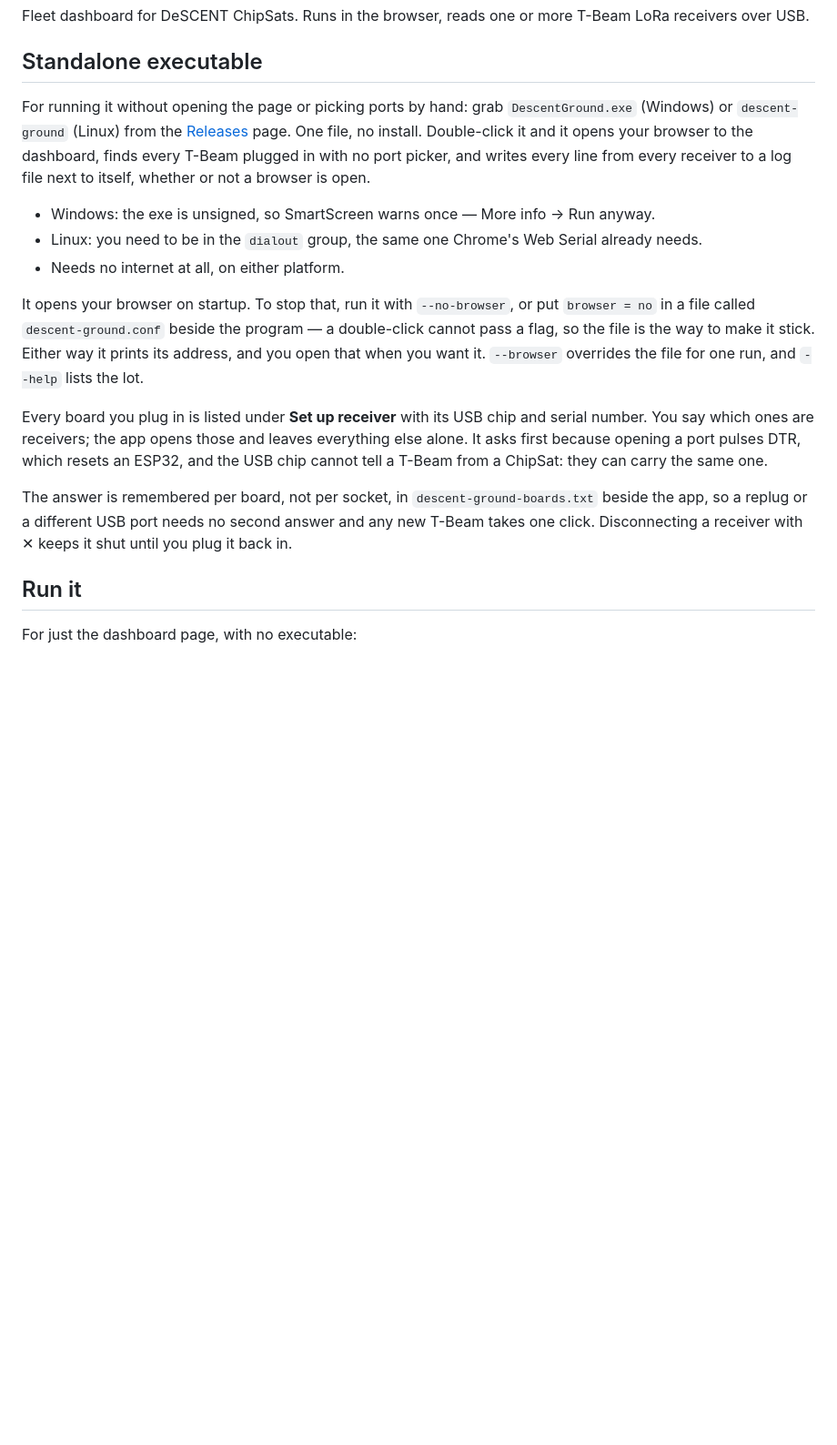
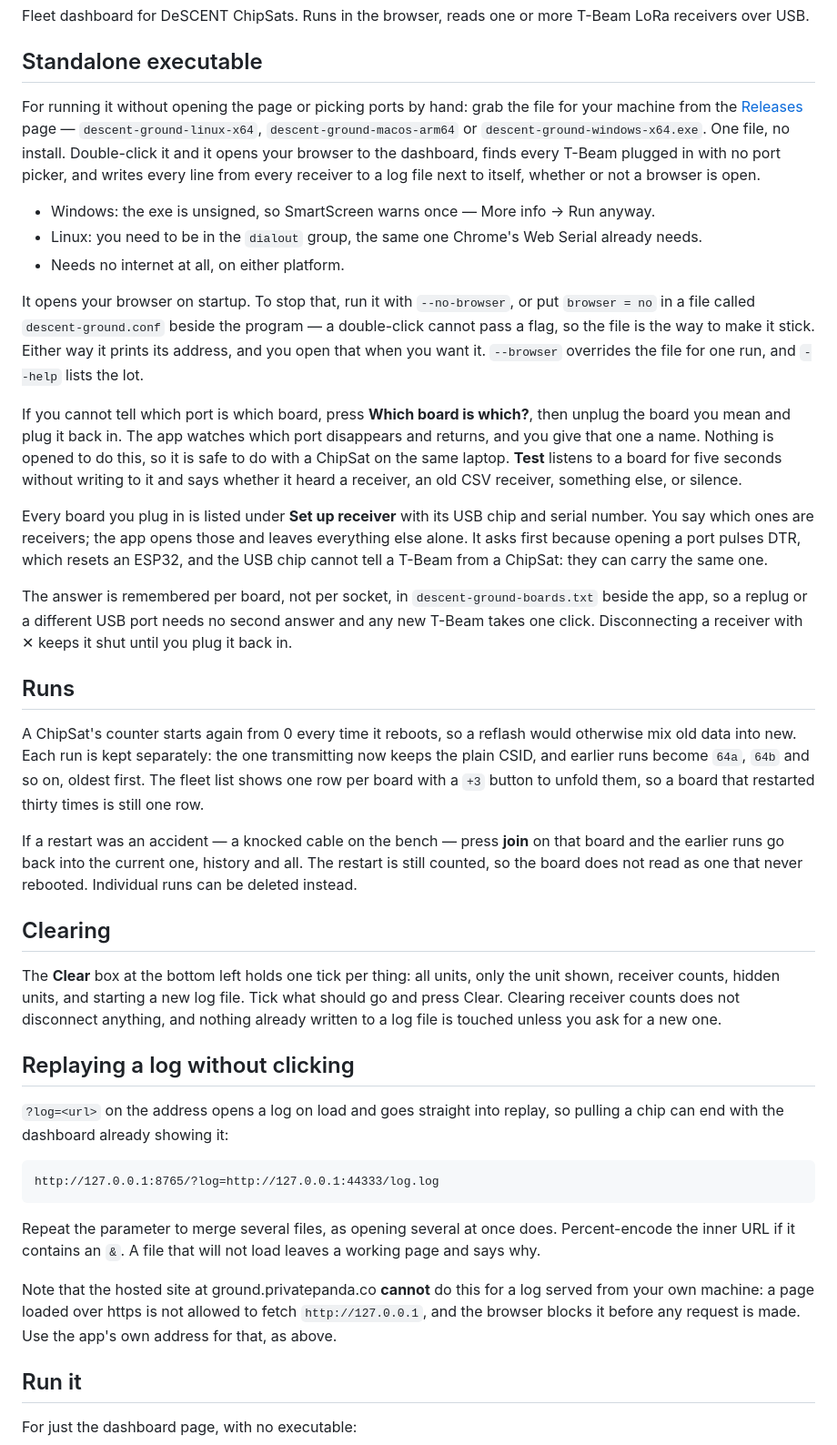
Before and after one commit to ThePrivatePanda/descent-ground, a Markdown page: README.md, the part around the change. Shown at 91% size. GitHub-like rendering; blank space fills up the shorter version.

Commit message:
README: runs, clearing, replay from a URL

````diff
--- a/README.md
+++ b/README.md
@@ -4,7 +4,9 @@ Fleet dashboard for DeSCENT ChipSats. Runs in the browser, reads one or more T-B
 
 ## Standalone executable
 
-For running it without opening the page or picking ports by hand: grab `DescentGround.exe` (Windows) or `descent-ground` (Linux) from the [Releases](../../releases) page. One file, no install. Double-click it and it opens your browser to the dashboard, finds every T-Beam plugged in with no port picker, and writes every line from every receiver to a log file next to itself, whether or not a browser is open.
+For running it without opening the page or picking ports by hand: grab the file for your machine
+from the [Releases](../../releases) page — `descent-ground-linux-x64`, `descent-ground-macos-arm64`
+or `descent-ground-windows-x64.exe`. One file, no install. Double-click it and it opens your browser to the dashboard, finds every T-Beam plugged in with no port picker, and writes every line from every receiver to a log file next to itself, whether or not a browser is open.
 
 - Windows: the exe is unsigned, so SmartScreen warns once — More info → Run anyway.
 - Linux: you need to be in the `dialout` group, the same one Chrome's Web Serial already needs.
@@ -16,6 +18,12 @@ pass a flag, so the file is the way to make it stick. Either way it prints its a
 open that when you want it. `--browser` overrides the file for one run, and `--help` lists the
 lot.
 
+If you cannot tell which port is which board, press **Which board is which?**, then unplug the
+board you mean and plug it back in. The app watches which port disappears and returns, and you give
+that one a name. Nothing is opened to do this, so it is safe to do with a ChipSat on the same
+laptop. **Test** listens to a board for five seconds without writing to it and says whether it
+heard a receiver, an old CSV receiver, something else, or silence.
+
 Every board you plug in is listed under **Set up receiver** with its USB chip and serial number.
 You say which ones are receivers; the app opens those and leaves everything else alone. It asks
 first because opening a port pulses DTR, which resets an ESP32, and the USB chip cannot tell a
@@ -24,6 +32,40 @@ T-Beam from a ChipSat: they can carry the same one.
 The answer is remembered per board, not per socket, in `descent-ground-boards.txt` beside the app,
 so a replug or a different USB port needs no second answer and any new T-Beam takes one click.
 Disconnecting a receiver with ✕ keeps it shut until you plug it back in.
+
+## Runs
+
+A ChipSat's counter starts again from 0 every time it reboots, so a reflash would otherwise mix old
+data into new. Each run is kept separately: the one transmitting now keeps the plain CSID, and
+earlier runs become `64a`, `64b` and so on, oldest first. The fleet list shows one row per board
+with a `+3` button to unfold them, so a board that restarted thirty times is still one row.
+
+If a restart was an accident — a knocked cable on the bench — press **join** on that board and the
+earlier runs go back into the current one, history and all. The restart is still counted, so the
+board does not read as one that never rebooted. Individual runs can be deleted instead.
+
+## Clearing
+
+The **Clear** box at the bottom left holds one tick per thing: all units, only the unit shown,
+receiver counts, hidden units, and starting a new log file. Tick what should go and press Clear.
+Clearing receiver counts does not disconnect anything, and nothing already written to a log file is
+touched unless you ask for a new one.
+
+## Replaying a log without clicking
+
+`?log=<url>` on the address opens a log on load and goes straight into replay, so pulling a chip can
+end with the dashboard already showing it:
+
+```
+http://127.0.0.1:8765/?log=http://127.0.0.1:44333/log.log
+```
+
+Repeat the parameter to merge several files, as opening several at once does. Percent-encode the
+inner URL if it contains an `&`. A file that will not load leaves a working page and says why.
+
+Note that the hosted site at ground.privatepanda.co **cannot** do this for a log served from your
+own machine: a page loaded over https is not allowed to fetch `http://127.0.0.1`, and the browser
+blocks it before any request is made. Use the app's own address for that, as above.
 
 ## Run it
 
````
